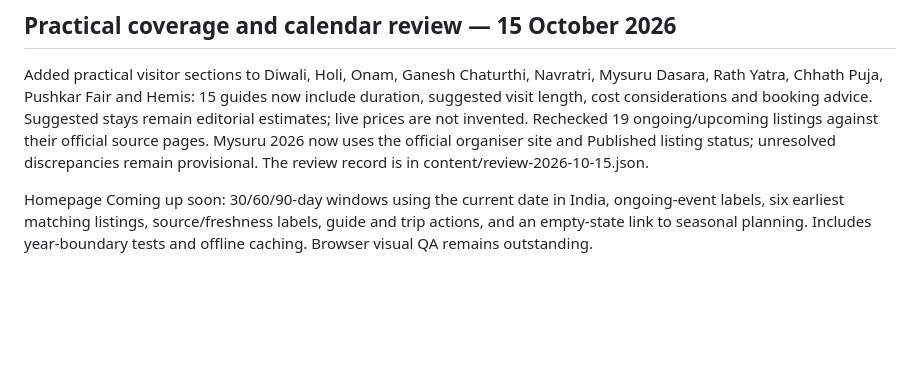
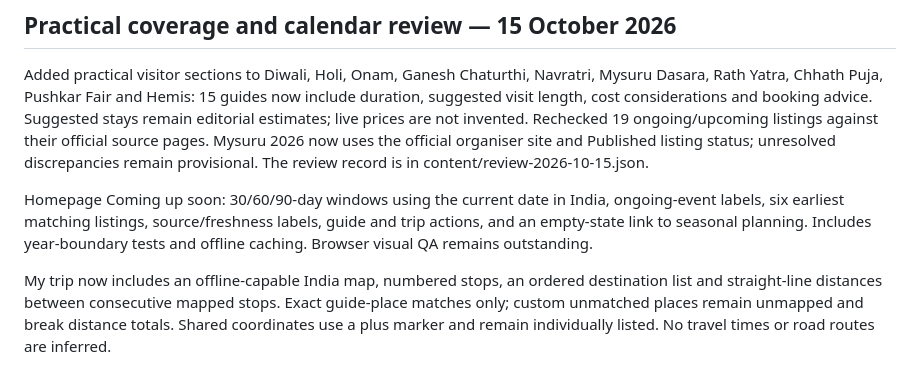
Before and after one commit to Pdey2022/festival-atlas, a Markdown page: README.md, the part around the change. Drawn GitHub-style; blank space fills up the shorter version.

Commit message:
Document itinerary map and distance limitations

```diff
--- a/README.md
+++ b/README.md
@@ -102,3 +102,5 @@ The visit planner now includes a 12-month overview, published/provisional date f
 Added practical visitor sections to Diwali, Holi, Onam, Ganesh Chaturthi, Navratri, Mysuru Dasara, Rath Yatra, Chhath Puja, Pushkar Fair and Hemis: 15 guides now include duration, suggested visit length, cost considerations and booking advice. Suggested stays remain editorial estimates; live prices are not invented. Rechecked 19 ongoing/upcoming listings against their official source pages. Mysuru 2026 now uses the official organiser site and Published listing status; unresolved discrepancies remain provisional. The review record is in content/review-2026-10-15.json.
 
 Homepage Coming up soon: 30/60/90-day windows using the current date in India, ongoing-event labels, six earliest matching listings, source/freshness labels, guide and trip actions, and an empty-state link to seasonal planning. Includes year-boundary tests and offline caching. Browser visual QA remains outstanding.
+
+My trip now includes an offline-capable India map, numbered stops, an ordered destination list and straight-line distances between consecutive mapped stops. Exact guide-place matches only; custom unmatched places remain unmapped and break distance totals. Shared coordinates use a plus marker and remain individually listed. No travel times or road routes are inferred.
```
